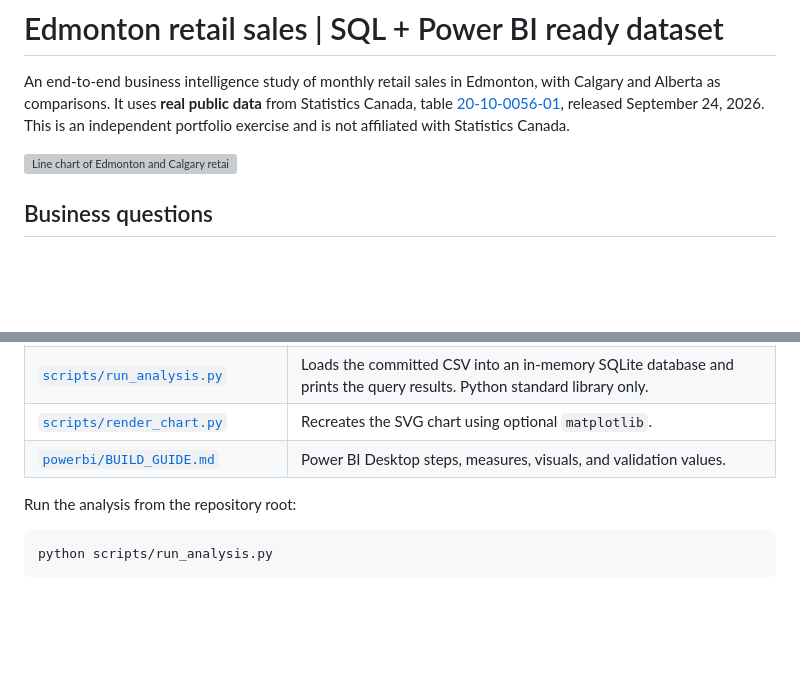
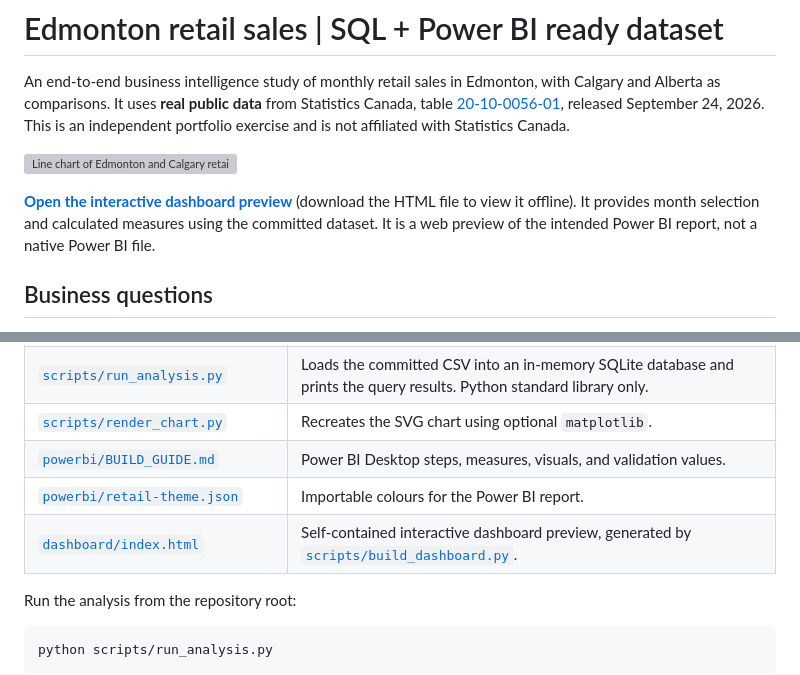
Before and after one commit to Aftab-777/edmonton-retail-analytics, a Markdown page: README.md, 2 parts joined by grey strips. Rendered like a GitHub page; blank space fills up the shorter version; grey boxes are pictures that could not be loaded.

Commit message:
Document dashboard preview and Power BI layout

```diff
--- a/README.md
+++ b/README.md
@@ -3,6 +3,8 @@
 An end-to-end business intelligence study of monthly retail sales in Edmonton, with Calgary and Alberta as comparisons. It uses **real public data** from Statistics Canada, table [20-10-0056-01](https://www150.statcan.gc.ca/t1/tbl1/en/tv.action?pid=2010005601), released September 24, 2026. This is an independent portfolio exercise and is not affiliated with Statistics Canada.
 
 ![Line chart of Edmonton and Calgary retail sales year-over-year growth](docs/retail_growth.svg)
+
+**[Open the interactive dashboard preview](dashboard/index.html)** (download the HTML file to view it offline). It provides month selection and calculated measures using the committed dataset. It is a web preview of the intended Power BI report, not a native Power BI file.
 
 ## Business questions
 
@@ -29,6 +31,8 @@ Edmonton accounted for **35.02%** of Alberta retail sales in July 2026. This com
 | [`scripts/run_analysis.py`](scripts/run_analysis.py) | Loads the committed CSV into an in-memory SQLite database and prints the query results. Python standard library only. |
 | [`scripts/render_chart.py`](scripts/render_chart.py) | Recreates the SVG chart using optional `matplotlib`. |
 | [`powerbi/BUILD_GUIDE.md`](powerbi/BUILD_GUIDE.md) | Power BI Desktop steps, measures, visuals, and validation values. |
+| [`powerbi/retail-theme.json`](powerbi/retail-theme.json) | Importable colours for the Power BI report. |
+| [`dashboard/index.html`](dashboard/index.html) | Self-contained interactive dashboard preview, generated by [`scripts/build_dashboard.py`](scripts/build_dashboard.py). |
 
 Run the analysis from the repository root:
 
```
